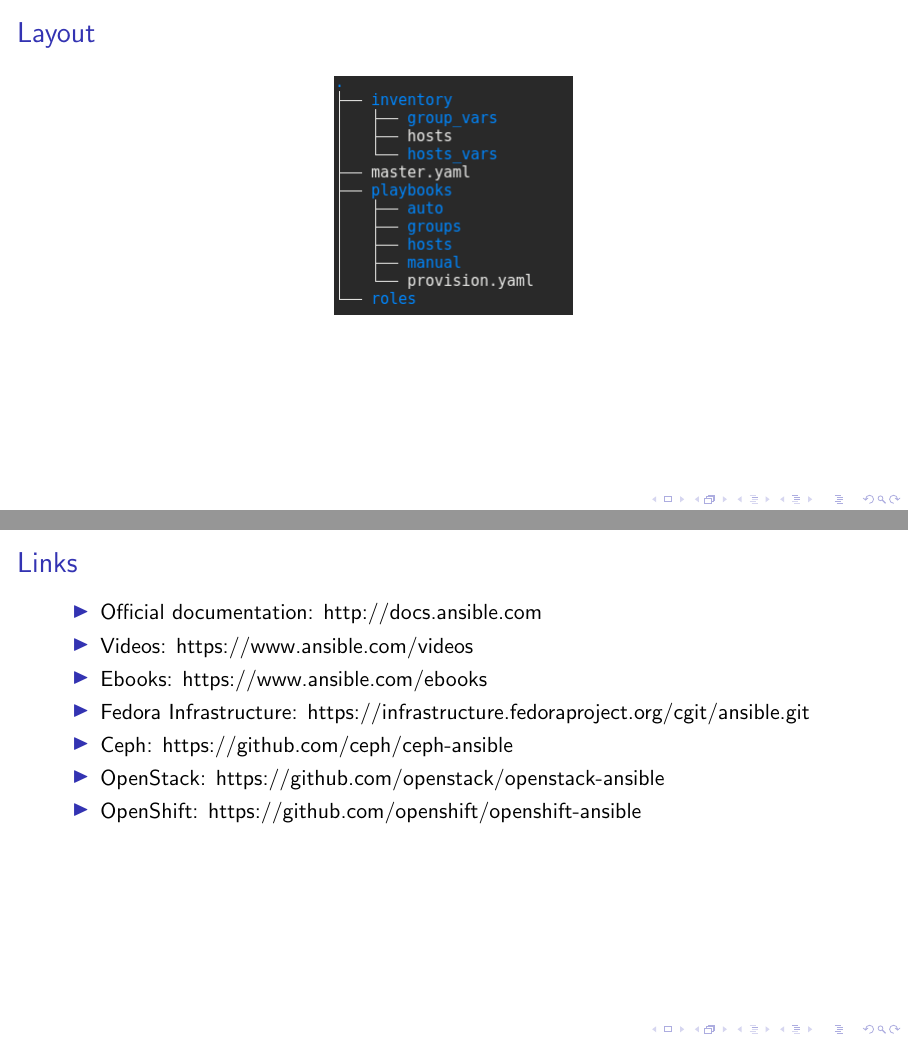
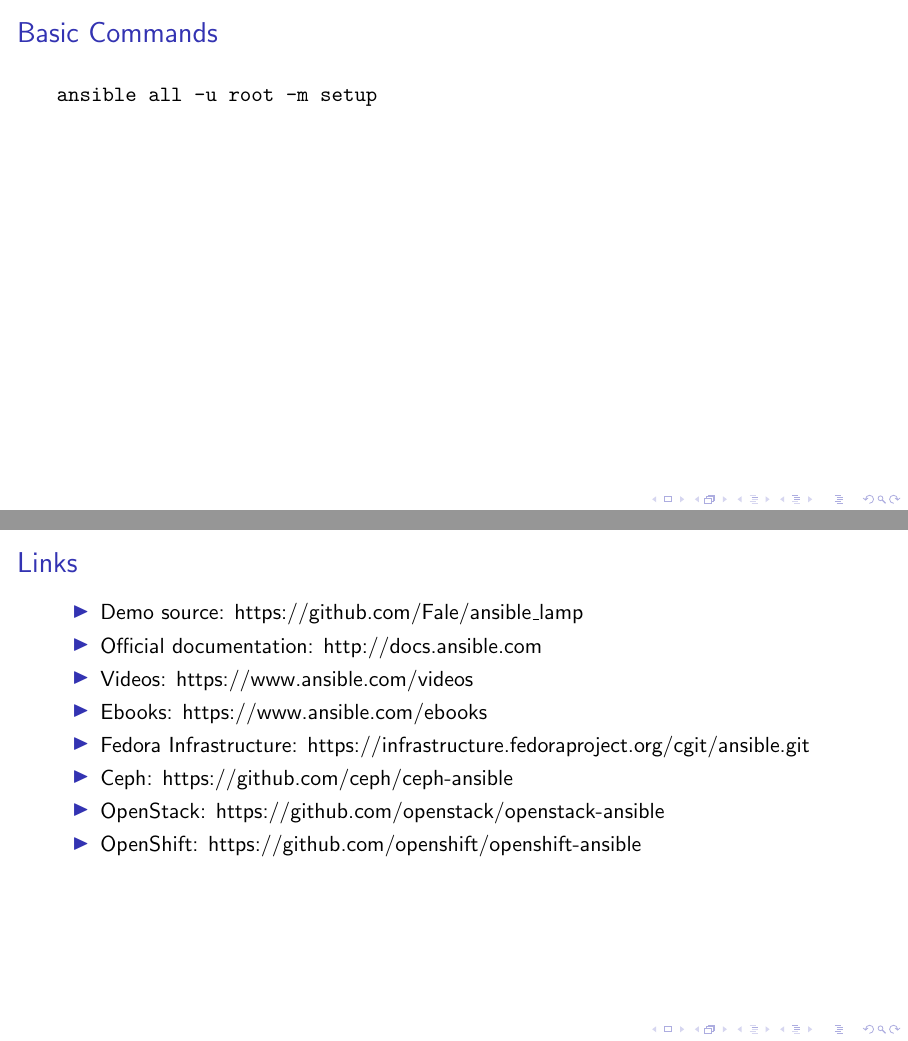
Before and after one commit to Fale/slides, LaTeX slides (20161025-en-ansible-ws/presentation.tex): pages 26 and 27 of 27 before the commit and pages 26 and 28 of 28 after it, joined at a grey line. Compiled offline with pdfLaTeX.

Commit message:
Improve presentation

```diff
--- a/20161025-en-ansible-ws/presentation.tex
+++ b/20161025-en-ansible-ws/presentation.tex
@@ -85,3 +86,7 @@
+\begin{frame}[fragile]
+    \frametitle{Basic Commands}
+    \begin{semiverbatim}
+ansible all -u root -m setup
     \end{semiverbatim}
 \end{frame}
 
@@ -95,6 +100,7 @@
 \begin{frame}
     \frametitle{Links}
     \begin{itemize}
+        \item Demo source: https://github.com/Fale/ansible\_lamp
         \item Official documentation: http://docs.ansible.com
         \item Videos: https://www.ansible.com/videos
         \item Ebooks: https://www.ansible.com/ebooks
```
Also changed, not shown: 20161025-en-ansible-ws/presentation.tex (23 more changed lines).
